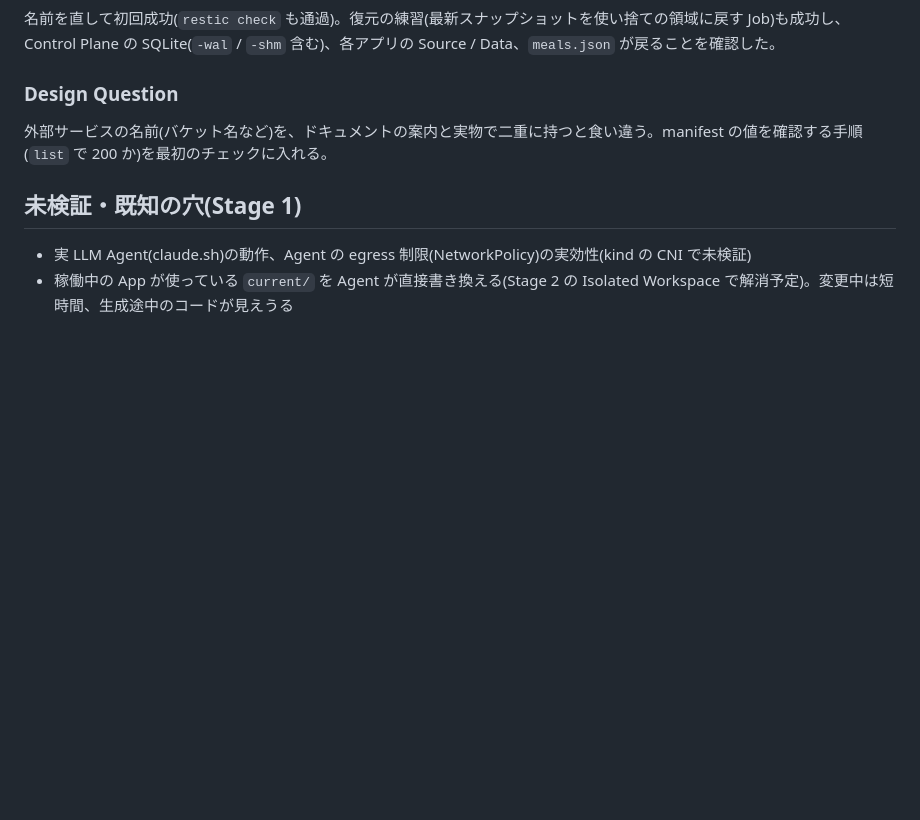
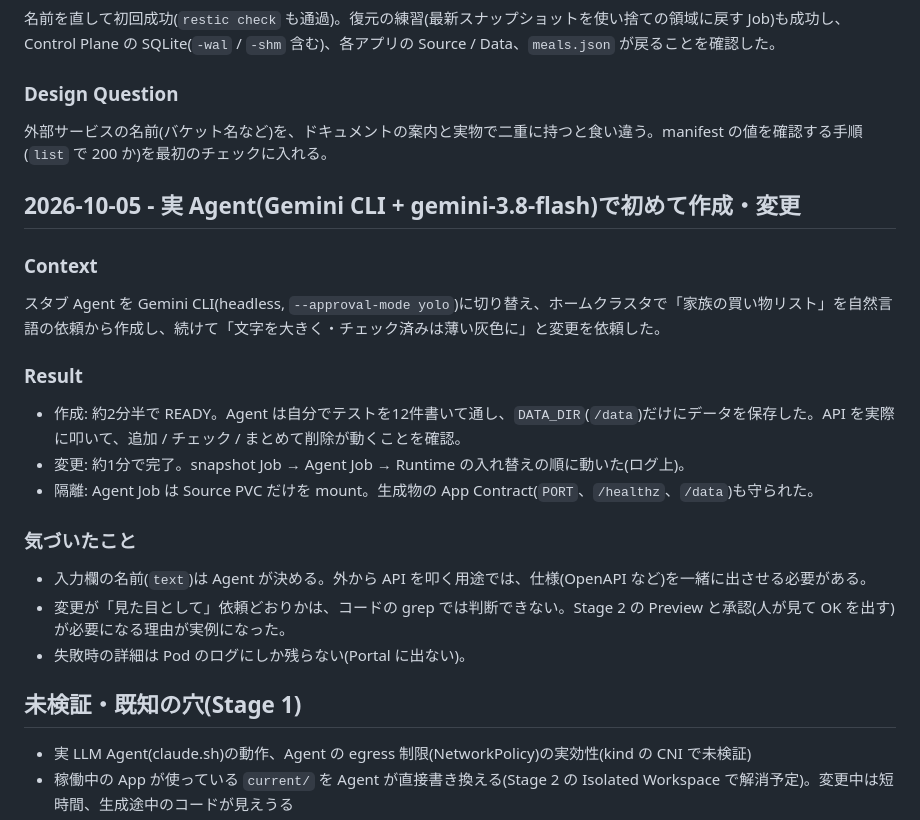
Before and after one commit to k-kanke/ai-app-platform, a Markdown page: docs/dev-log.md, the part around the change. Drawn GitHub-style; blank space fills up the shorter version.

Commit message:
docs: first real-agent create/modify results (Gemini)
Co-Authored-By: Claude Sonnet 5.5 <noreply@anthropic.com>

```diff
--- a/docs/dev-log.md
+++ b/docs/dev-log.md
@@ -76,6 +76,21 @@ manifest のバケット名を、案内に書いた名前(`kanke-aap-backup`)に
 ### Design Question
 外部サービスの名前(バケット名など)を、ドキュメントの案内と実物で二重に持つと食い違う。manifest の値を確認する手順(`list` で 200 か)を最初のチェックに入れる。
 
+## 2026-10-05 - 実 Agent(Gemini CLI + gemini-3.8-flash)で初めて作成・変更
+
+### Context
+スタブ Agent を Gemini CLI(headless, `--approval-mode yolo`)に切り替え、ホームクラスタで「家族の買い物リスト」を自然言語の依頼から作成し、続けて「文字を大きく・チェック済みは薄い灰色に」と変更を依頼した。
+
+### Result
+- 作成: 約2分半で READY。Agent は自分でテストを12件書いて通し、`DATA_DIR`(`/data`)だけにデータを保存した。API を実際に叩いて、追加 / チェック / まとめて削除が動くことを確認。
+- 変更: 約1分で完了。snapshot Job → Agent Job → Runtime の入れ替えの順に動いた(ログ上)。
+- 隔離: Agent Job は Source PVC だけを mount。生成物の App Contract(`PORT`、`/healthz`、`/data`)も守られた。
+
+### 気づいたこと
+- 入力欄の名前(`text`)は Agent が決める。外から API を叩く用途では、仕様(OpenAPI など)を一緒に出させる必要がある。
+- 変更が「見た目として」依頼どおりかは、コードの grep では判断できない。Stage 2 の Preview と承認(人が見て OK を出す)が必要になる理由が実例になった。
+- 失敗時の詳細は Pod のログにしか残らない(Portal に出ない)。
+
 ## 未検証・既知の穴(Stage 1)
 - 実 LLM Agent(claude.sh)の動作、Agent の egress 制限(NetworkPolicy)の実効性(kind の CNI で未検証)
 - 稼働中の App が使っている `current/` を Agent が直接書き換える(Stage 2 の Isolated Workspace で解消予定)。変更中は短時間、生成途中のコードが見えうる
```
